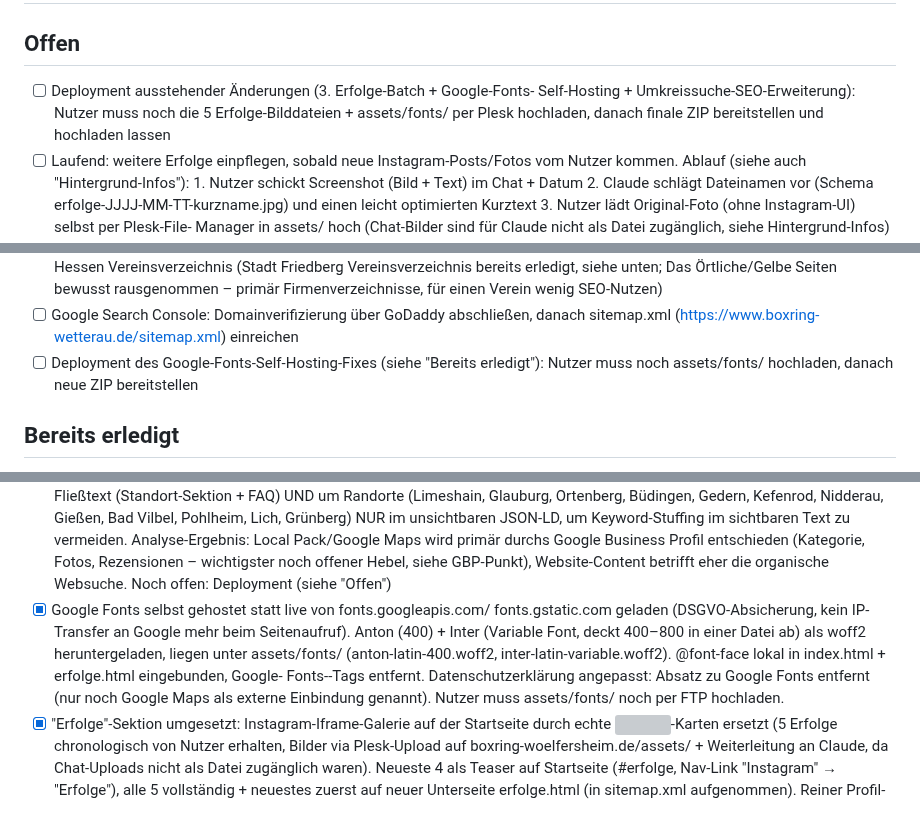
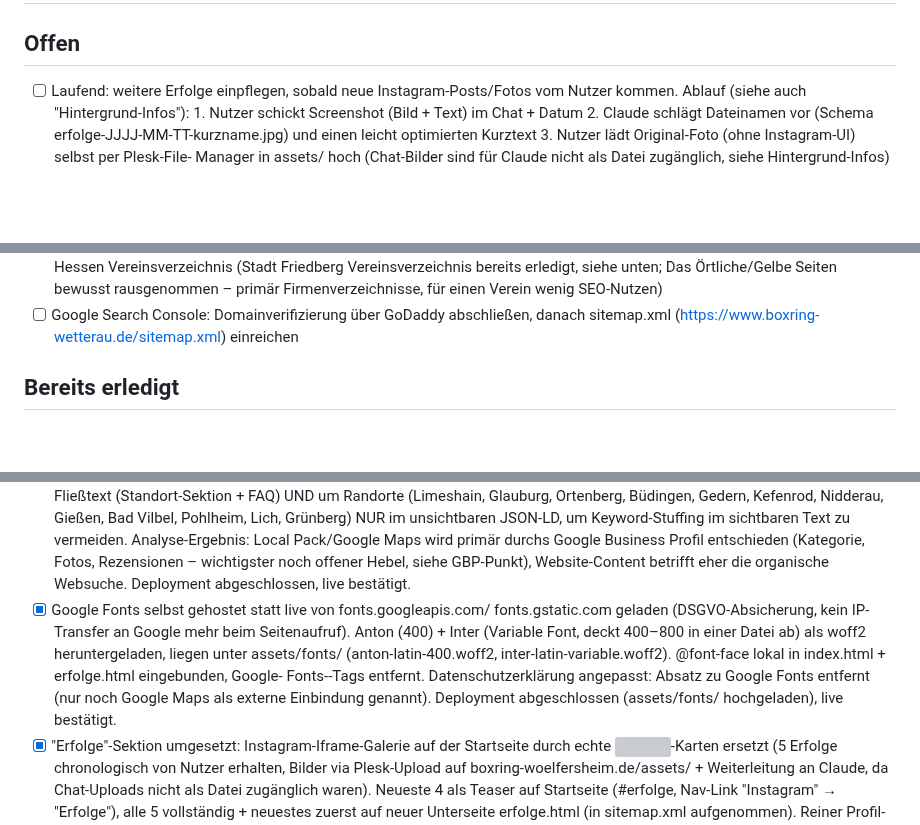
Before and after one commit to aozcorap/Webseiten, a Markdown page: OFFENE-PUNKTE-boxring-wetterau.md, 3 parts joined by grey strips. Rendered like a GitHub page; blank space fills up the shorter version; grey boxes are pictures that could not be loaded.

Commit message:
Offene-Punkte-Liste aktualisieren: alle ausstehenden Deployments live bestätigt
3. Erfolge-Batch, Google-Fonts-Self-Hosting und Umkreissuche-SEO-
Erweiterung sind jetzt live. Doppelte/veraltete Deployment-Einträge
entfernt.

Co-Authored-By: Claude Sonnet 5 <noreply@anthropic.com>
Claude-Session: https://claude.ai/code/session_01G5msYPwUrycVcJmTy3YSwa

```diff
--- a/OFFENE-PUNKTE-boxring-wetterau.md
+++ b/OFFENE-PUNKTE-boxring-wetterau.md
@@ -1,10 +1,6 @@
 # Offene Punkte – Boxring Wetterau SEO/AEO (Stand 2026-07-29, Ende Session)
 
 ## Offen
-- [ ] Deployment ausstehender Änderungen (3. Erfolge-Batch + Google-Fonts-
-      Self-Hosting + Umkreissuche-SEO-Erweiterung): Nutzer muss noch die
-      5 Erfolge-Bilddateien + assets/fonts/ per Plesk hochladen, danach
-      finale ZIP bereitstellen und hochladen lassen
 - [ ] Laufend: weitere Erfolge einpflegen, sobald neue Instagram-Posts/Fotos
       vom Nutzer kommen. Ablauf (siehe auch "Hintergrund-Infos"):
       1. Nutzer schickt Screenshot (Bild + Text) im Chat + Datum
@@ -53,9 +49,6 @@
       für einen Verein wenig SEO-Nutzen)
 - [ ] Google Search Console: Domainverifizierung über GoDaddy abschließen,
       danach sitemap.xml (https://www.boxring-wetterau.de/sitemap.xml) einreichen
-- [ ] Deployment des Google-Fonts-Self-Hosting-Fixes (siehe "Bereits
-      erledigt"): Nutzer muss noch assets/fonts/ hochladen, danach neue ZIP
-      bereitstellen
 
 ## Bereits erledigt
 - [x] Google Business Profil Schritt für Schritt durchgegangen und optimiert:
@@ -83,7 +76,7 @@
       Business Profil entschieden (Kategorie, Fotos, Rezensionen –
       wichtigster noch offener Hebel, siehe GBP-Punkt), Website-Content
       betrifft eher die organische Websuche.
-      Noch offen: Deployment (siehe "Offen")
+      Deployment abgeschlossen, live bestätigt.
 - [x] Google Fonts selbst gehostet statt live von fonts.googleapis.com/
       fonts.gstatic.com geladen (DSGVO-Absicherung, kein IP-Transfer an
       Google mehr beim Seitenaufruf). Anton (400) + Inter (Variable Font,
@@ -92,7 +85,8 @@
       @font-face lokal in index.html + erfolge.html eingebunden, Google-
       Fonts-<link>-Tags entfernt. Datenschutzerklärung angepasst: Absatz zu
       Google Fonts entfernt (nur noch Google Maps als externe Einbindung
-      genannt). Nutzer muss assets/fonts/ noch per FTP hochladen.
+      genannt). Deployment abgeschlossen (assets/fonts/ hochgeladen), live
+      bestätigt.
 - [x] "Erfolge"-Sektion umgesetzt: Instagram-Iframe-Galerie auf der Startseite
       durch echte <img>-Karten ersetzt (5 Erfolge chronologisch von Nutzer
       erhalten, Bilder via Plesk-Upload auf boxring-woelfersheim.de/assets/
```
Also changed, not shown: other parts of OFFENE-PUNKTE-boxring-wetterau.md (+1 -1 lines).
